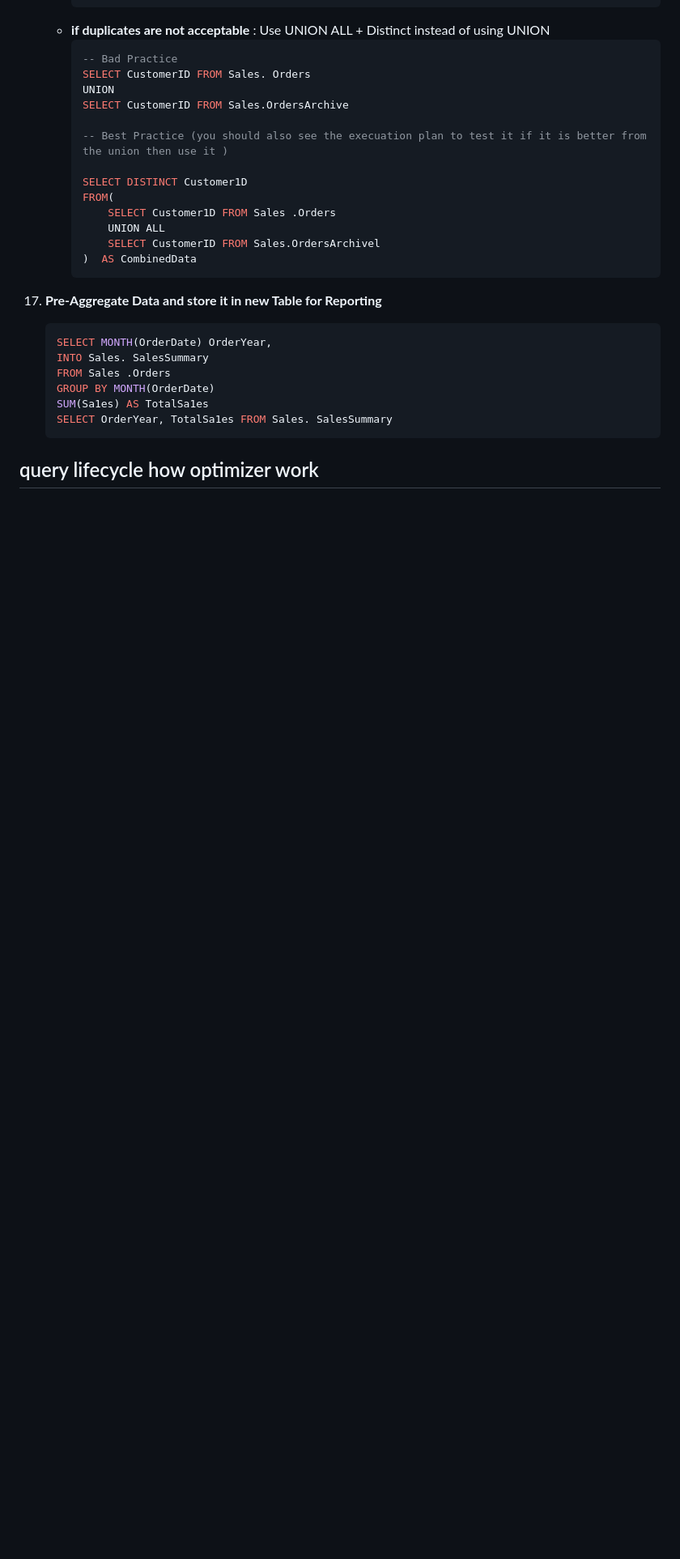
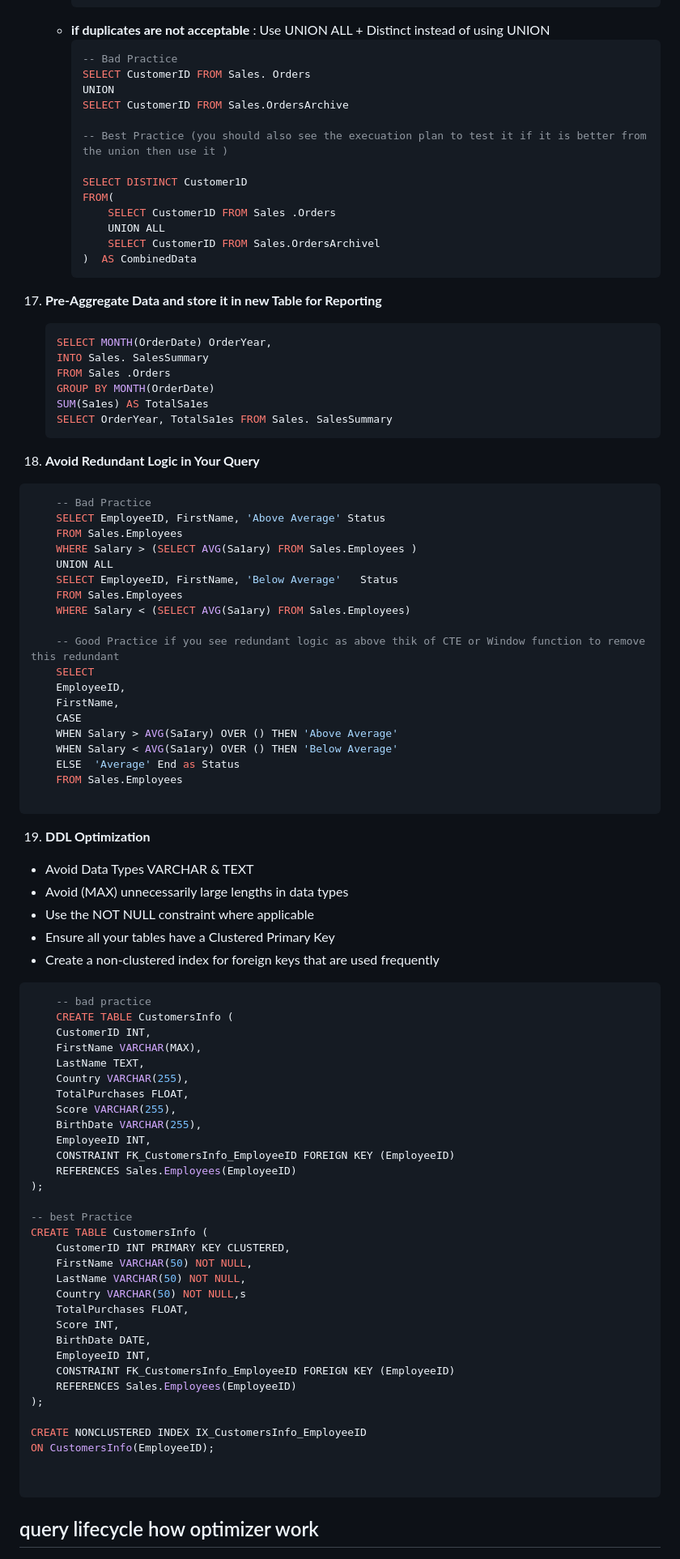
Before and after one commit to Abdallh-Ayman/Review_SQL_Python, a Markdown page: SQL_explain/DB_SQL.md, the part around one of its changes. Shown at 81% size. GitHub-like rendering; blank space fills up the shorter version.

Commit message:
sql_edit

````diff
--- a/SQL_explain/DB_SQL.md
+++ b/SQL_explain/DB_SQL.md
@@ -2237,6 +2243,70 @@ In summary, table statistics are a crucial part of the database's optimization p
     SUM(Sa1es) AS TotalSa1es
     SELECT OrderYear, TotalSa1es FROM Sales. SalesSummary
     ```
+18. **Avoid Redundant Logic in Your Query**
+
+```sql
+    -- Bad Practice
+    SELECT EmployeeID, FirstName, 'Above Average' Status
+    FROM Sales.Employees
+    WHERE Salary > (SELECT AVG(Sa1ary) FROM Sales.Employees )
+    UNION ALL
+    SELECT EmployeeID, FirstName, 'Below Average'   Status
+    FROM Sales.Employees
+    WHERE Salary < (SELECT AVG(Sa1ary) FROM Sales.Employees)
+
+    -- Good Practice if you see redundant logic as above thik of CTE or Window function to remove this redundant
+    SELECT
+    EmployeeID,
+    FirstName,
+    CASE
+    WHEN Salary > AVG(SaIary) OVER () THEN 'Above Average'
+    WHEN Salary < AVG(Sa1ary) OVER () THEN 'Below Average'
+    ELSE  'Average' End as Status
+    FROM Sales.Employees
+
+```
+
+19. **DDL Optimization**
+- Avoid Data Types VARCHAR & TEXT
+- Avoid (MAX) unnecessarily large lengths in data types
+- Use the NOT NULL constraint where applicable
+- Ensure all your tables have a Clustered Primary Key
+- Create a non-clustered index for foreign keys that are used frequently
+```sql
+    -- bad practice
+    CREATE TABLE CustomersInfo (
+    CustomerID INT,
+    FirstName VARCHAR(MAX),
+    LastName TEXT,
+    Country VARCHAR(255),
+    TotalPurchases FLOAT,
+    Score VARCHAR(255),
+    BirthDate VARCHAR(255),
+    EmployeeID INT,
+    CONSTRAINT FK_CustomersInfo_EmployeeID FOREIGN KEY (EmployeeID)
+    REFERENCES Sales.Employees(EmployeeID)
+);
+
+-- best Practice
+CREATE TABLE CustomersInfo (
+    CustomerID INT PRIMARY KEY CLUSTERED,
+    FirstName VARCHAR(50) NOT NULL,
+    LastName VARCHAR(50) NOT NULL,
+    Country VARCHAR(50) NOT NULL,s
+    TotalPurchases FLOAT,
+    Score INT,
+    BirthDate DATE,
+    EmployeeID INT,
+    CONSTRAINT FK_CustomersInfo_EmployeeID FOREIGN KEY (EmployeeID)
+    REFERENCES Sales.Employees(EmployeeID)
+);
+
+CREATE NONCLUSTERED INDEX IX_CustomersInfo_EmployeeID
+ON CustomersInfo(EmployeeID);
+
+
+```
 
 ## query lifecycle how optimizer work
 
````
Also changed, not shown: other parts of SQL_explain/DB_SQL.md (+7 -1 lines), SQL_explain/partiotion.png (added).
